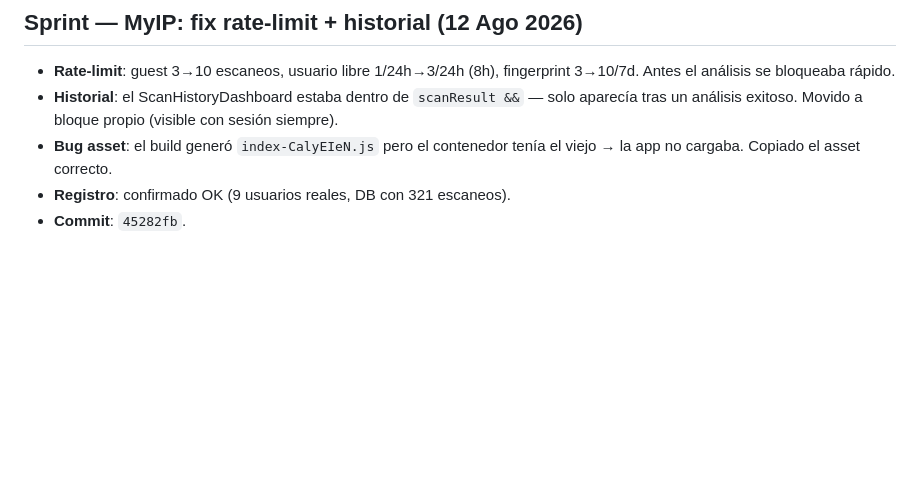
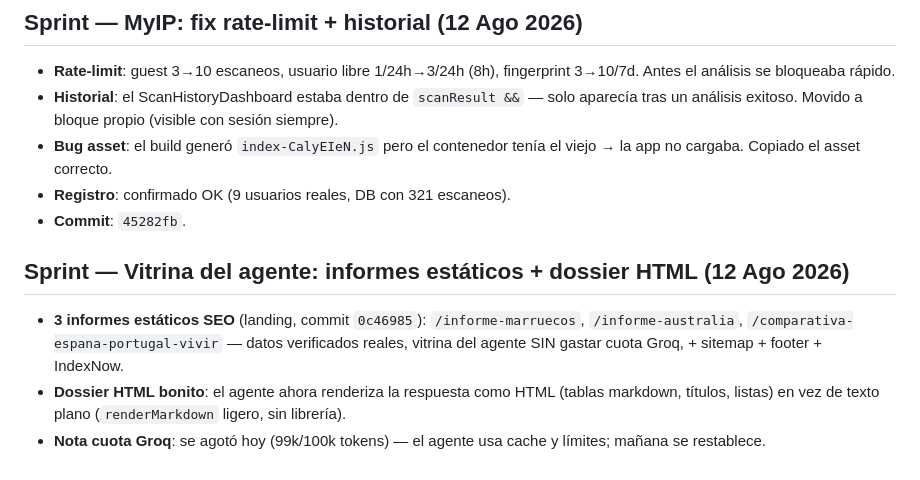
Before and after one commit to mcasrom/intelligence-hub, a Markdown page: WAYAHEAD.md, the part around the change. GitHub-like rendering; blank space fills up the shorter version.

Commit message:
WAYAHEAD: vitrina agente (informes estáticos + dossier HTML)

```diff
--- a/WAYAHEAD.md
+++ b/WAYAHEAD.md
@@ -290,3 +290,9 @@
 - **Bug asset**: el build generó `index-CalyEIeN.js` pero el contenedor tenía el viejo → la app no cargaba. Copiado el asset correcto.
 - **Registro**: confirmado OK (9 usuarios reales, DB con 321 escaneos).
 - **Commit**: `45282fb`.
+
+## Sprint — Vitrina del agente: informes estáticos + dossier HTML (12 Ago 2026)
+
+- **3 informes estáticos SEO** (landing, commit `0c46985`): `/informe-marruecos`, `/informe-australia`, `/comparativa-espana-portugal-vivir` — datos verificados reales, vitrina del agente SIN gastar cuota Groq, + sitemap + footer + IndexNow.
+- **Dossier HTML bonito**: el agente ahora renderiza la respuesta como HTML (tablas markdown, títulos, listas) en vez de texto plano (`renderMarkdown` ligero, sin librería).
+- **Nota cuota Groq**: se agotó hoy (99k/100k tokens) — el agente usa cache y límites; mañana se restablece.
```
